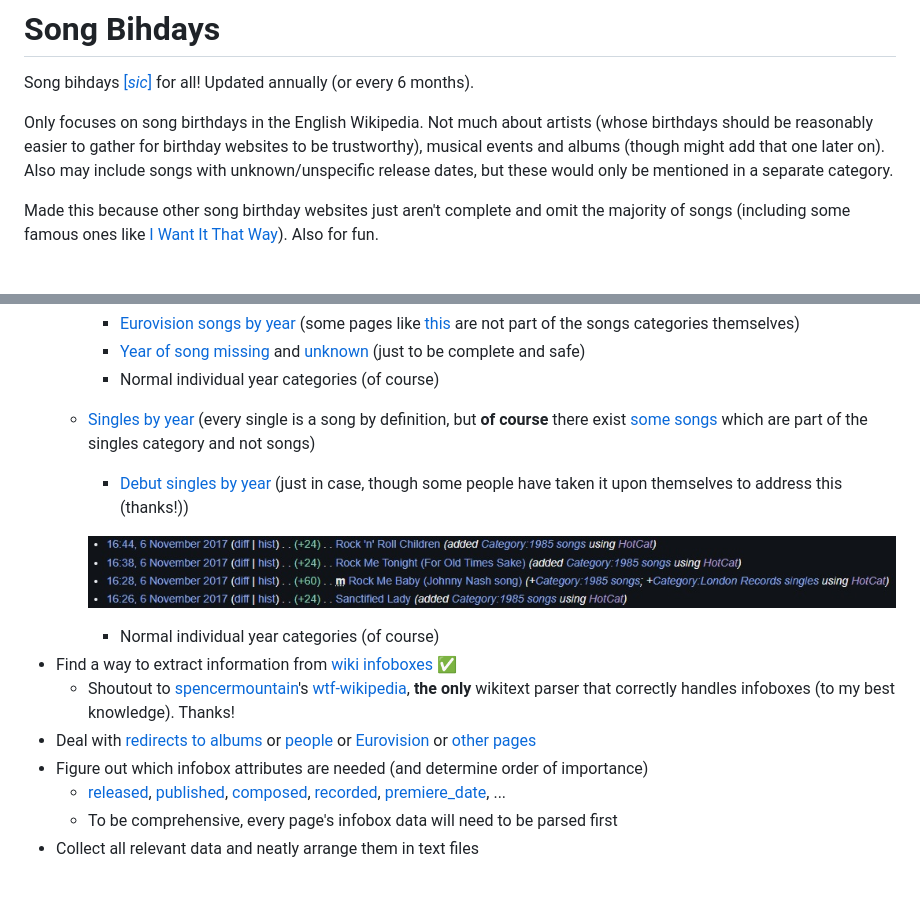
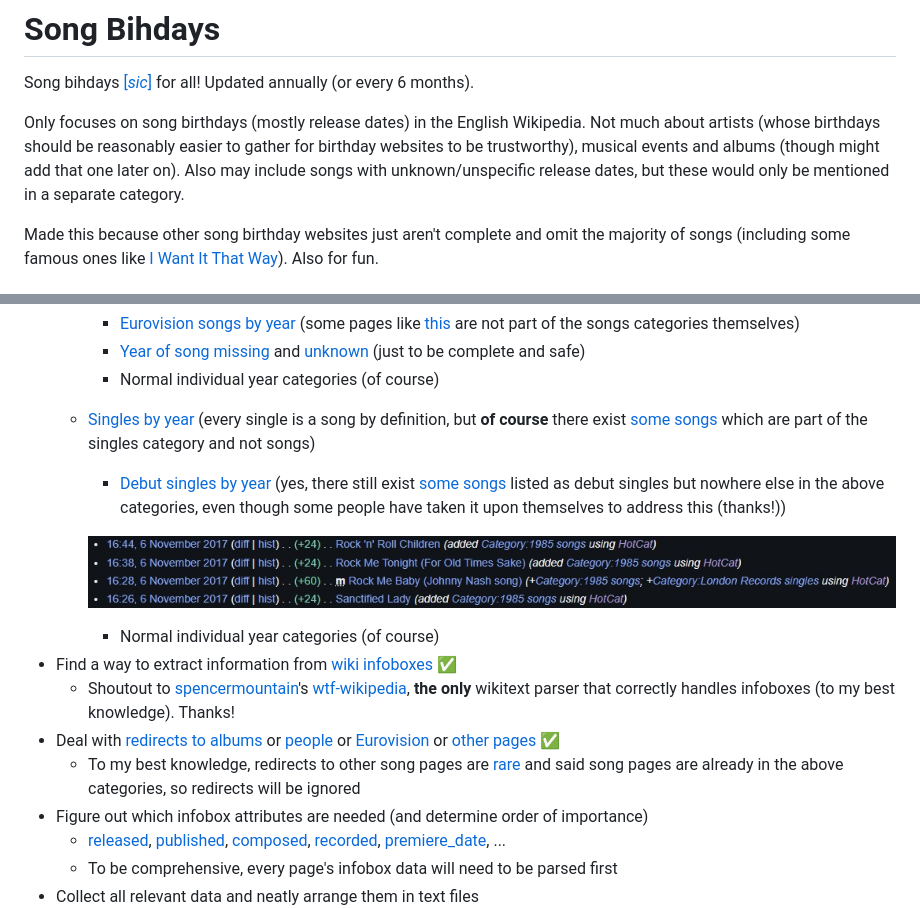
Before and after one commit to Song-Bihdays/song-bihdays.github.io, a Markdown page: README.md, 2 parts joined by grey strips. GitHub-like rendering; blank space fills up the shorter version.

```diff
--- a/README.md
+++ b/README.md
@@ -1,7 +1,7 @@
 # Song Bihdays
 Song bihdays [[_sic_]](https://en.wikipedia.org/wiki/Sic) for all! Updated annually (or every 6 months).
 
-Only focuses on song birthdays in the English Wikipedia. Not much about artists (whose birthdays should be reasonably easier to gather for birthday websites to be trustworthy), musical events and albums (though might add that one later on). Also may include songs with unknown/unspecific release dates, but these would only be mentioned in a separate category.
+Only focuses on song birthdays (mostly release dates) in the English Wikipedia. Not much about artists (whose birthdays should be reasonably easier to gather for birthday websites to be trustworthy), musical events and albums (though might add that one later on). Also may include songs with unknown/unspecific release dates, but these would only be mentioned in a separate category.
 
 Made this because other song birthday websites just aren't complete and omit the majority of songs (including some famous ones like [I Want It That Way](https://en.wikipedia.org/wiki/I_Want_It_That_Way)). Also for fun.
 
@@ -12,13 +12,14 @@ Made this because other song birthday websites just aren't complete and omit the
     * [Year of song missing](https://en.wikipedia.org/wiki/Category:Year_of_song_missing) and [unknown](https://en.wikipedia.org/wiki/Category:Year_of_song_unknown) (just to be complete and safe)
     * Normal individual year categories (of course)
   * [Singles by year](https://en.wikipedia.org/wiki/Category:Singles_by_year) (every single is a song by definition, but **of course** there exist [some songs](https://en.wikipedia.org/w/index.php?title=B_Boy_Baby&oldid=1252921732) which are part of the singles category and not songs)
-    * [Debut singles by year](https://en.wikipedia.org/wiki/Category:Debut_singles_by_year) (just in case, though some people have taken it upon themselves to address this (thanks!))
+    * [Debut singles by year](https://en.wikipedia.org/wiki/Category:Debut_singles_by_year) (yes, there still exist [some songs](https://en.wikipedia.org/w/index.php?title=Turn_It_Up_(Chamillionaire_song)&oldid=1257836382) listed as debut singles but nowhere else in the above categories, even though some people have taken it upon themselves to address this (thanks!))
 
     ![Richhoncho contribs](https://github.com/Song-Bihdays/song-bihdays.github.io/blob/main/images/Richhoncho%20contribs.jpg?raw=true)
     * Normal individual year categories (of course)
 * Find a way to extract information from [wiki infoboxes](https://en.wikipedia.org/wiki/Help:Infobox) ✅
   * Shoutout to [spencermountain](https://github.com/spencermountain)'s [wtf-wikipedia](https://github.com/spencermountain/wtf_wikipedia), **the only** wikitext parser that correctly handles infoboxes (to my best knowledge). Thanks!
-* Deal with [redirects to albums](https://en.wikipedia.org/w/index.php?title=Via_Dolorosa_(song)&oldid=1197232866) or [people](https://en.wikipedia.org/w/index.php?title=N-N-Nineteen_Not_Out&oldid=1257022163) or [Eurovision](https://en.wikipedia.org/w/index.php?title=Cliche_Love_Song&oldid=1075394663) or [other pages](https://en.wikipedia.org/w/index.php?title=Welcome_to_LazyTown&oldid=1206159027)
+* Deal with [redirects to albums](https://en.wikipedia.org/w/index.php?title=Via_Dolorosa_(song)&oldid=1197232866) or [people](https://en.wikipedia.org/w/index.php?title=N-N-Nineteen_Not_Out&oldid=1257022163) or [Eurovision](https://en.wikipedia.org/w/index.php?title=Cliche_Love_Song&oldid=1075394663) or [other pages](https://en.wikipedia.org/w/index.php?title=Welcome_to_LazyTown&oldid=1206159027) ✅
+  * To my best knowledge, redirects to other song pages are [rare](https://en.wikipedia.org/w/index.php?title=Crying_Shame_(Muse_song)&oldid=1143052951) and said song pages are already in the above categories, so redirects will be ignored
 * Figure out which infobox attributes are needed (and determine order of importance)
   * [released](https://en.wikipedia.org/w/index.php?title=Die_with_a_Smile&oldid=1262437254), [published](https://en.wikipedia.org/w/index.php?title=Ekla_Chalo_Re&oldid=1249194214), [composed](https://en.wikipedia.org/w/index.php?title=Allerseelen_(Strauss)&oldid=1252214203), [recorded](https://en.wikipedia.org/w/index.php?title=Nobody_(1905_song)&oldid=1255091399), [premiere_date](https://en.wikipedia.org/w/index.php?title=Höstkväll&oldid=1213944779), ...
   * To be comprehensive, every page's infobox data will need to be parsed first
```
Also changed, not shown: other parts of README.md (+1 -1 lines).
